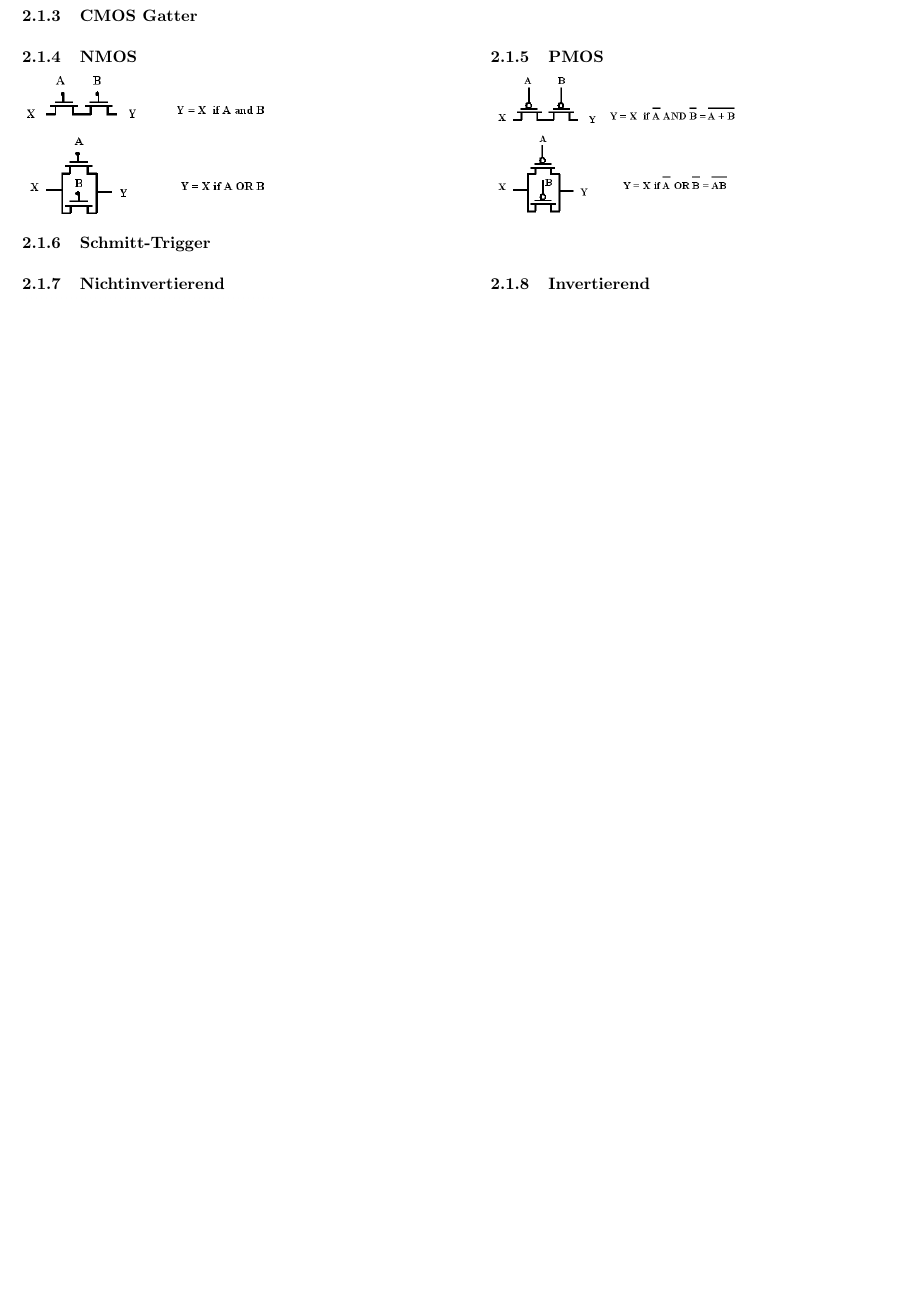
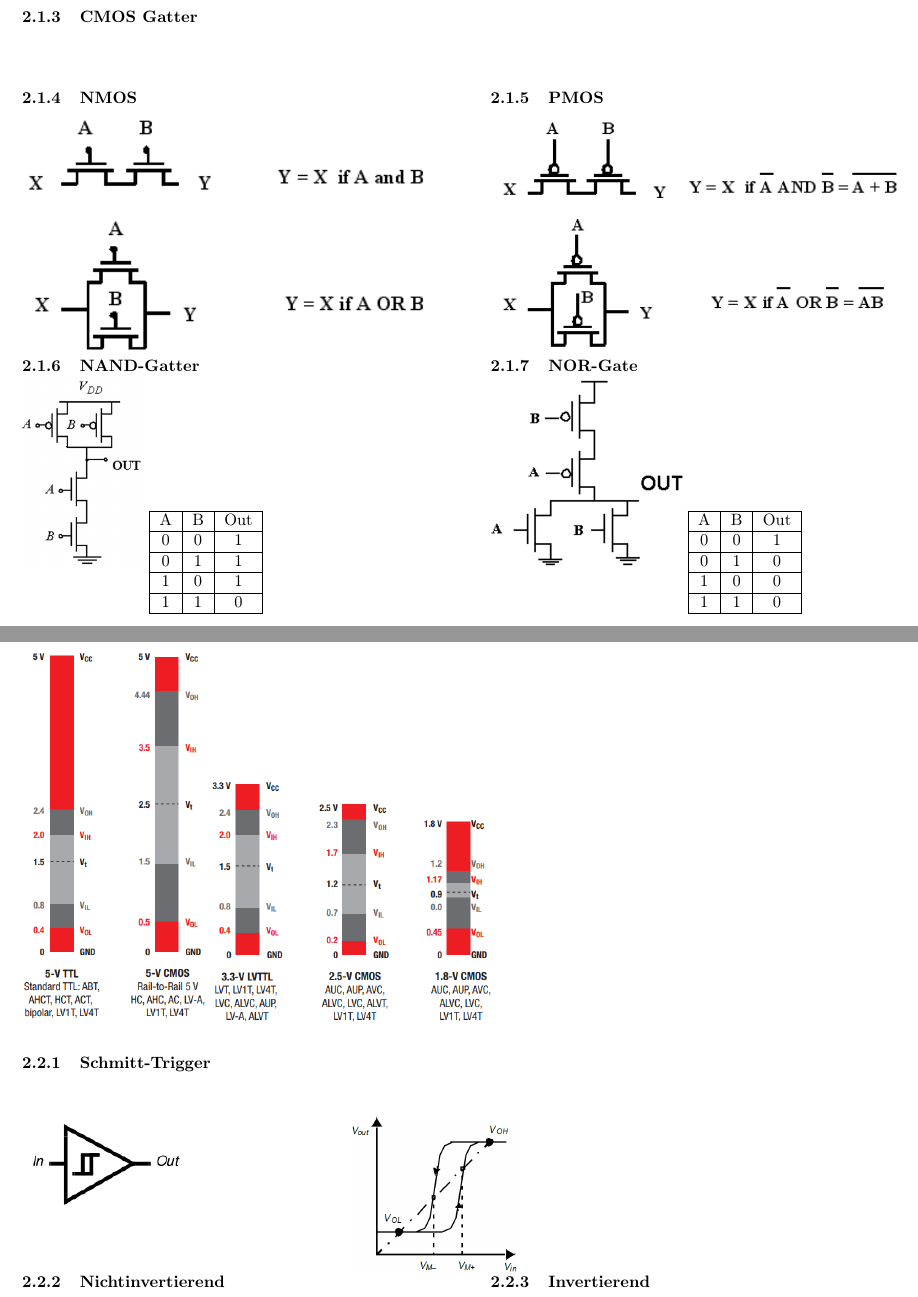
Before and after one commit to OST-HS21/Elo2, a LaTeX document (Formelsammlung.tex, which reads Sections/Logikschaltungen.tex): part of page 4 of 10 before the commit and two parts of pages 4 and 5 of 12 after it, the two joined at a grey line, cut so that both start at the same text, the shorter picture padded with empty space. Compiled offline with pdfLaTeX.

Commit message:
Kapitel zwei ueberarbeitet. Falscher Titel korrigiert.

```diff
--- a/Sections/Logikschaltungen.tex
+++ b/Sections/Logikschaltungen.tex
@@ -23,22 +25,73 @@
 \end{minipage}
 \vspace{2mm}
 
+%--------------------------------------------------------------------------------
 
 \subsubsection{CMOS Gatter}
 \begin{minipage}[t]{0.45\textwidth}
 	\vspace{0pt}								% Abbildung hier einfügen
 	\subsubsection{NMOS}
-	\includegraphics[width=0.6\textwidth]{"NMOSLogik"}
+	\includegraphics[width=\textwidth]{"NMOSLogik"}
 \end{minipage}\hspace{0.05\textwidth}
 \begin{minipage}[t]{0.45\textwidth}
 	\vspace{0pt}								% Beschreibung und Formeln hier einfügen
 	\subsubsection{PMOS}
-	\includegraphics[width=0.6\textwidth]{"PMOSLogik"}
+	\includegraphics[width=\textwidth]{"PMOSLogik"}
+\end{minipage}\\
+\begin{minipage}[t]{0.45\textwidth}
+	\vspace{0pt}								% Abbildung hier einfügen
+	\subsubsection{NAND-Gatter}
+	\includegraphics[width=\textwidth, height=4cm, keepaspectratio]{"NANDGate"}
+	\begin{tabular}{|c|c|c|}
+		\hline
+		A & B & Out \\
+		\hline
+		0 & 0 & 1 \\
+		\hline
+		0 & 1 & 1 \\
+		\hline
+		1 & 0 & 1 \\
+		\hline
+		1 & 1 & 0 \\
+		\hline
+	\end{tabular}
+\end{minipage}\hspace{0.05\textwidth}
+\begin{minipage}[t]{0.45\textwidth}
+	\vspace{0pt}								% Beschreibung und Formeln hier einfügen
+	\subsubsection{NOR-Gate}
+	\includegraphics[width=\textwidth, height=4cm, keepaspectratio]{"NORGate"}
+	\begin{tabular}{|c|c|c|}
+		\hline
+		A & B & Out \\
+		\hline
+		0 & 0 & 1 \\
+		\hline
+		0 & 1 & 0 \\
+		\hline
+		1 & 0 & 0 \\
+		\hline
+		1 & 1 & 0 \\
+		\hline
+	\end{tabular}
 \end{minipage}
 \vspace{2mm}
 
+%################################################################################
+
+\subsection{Logik-Pegel: CMOS vs TTL}
+\includegraphics[width=0.2\textwidth]{"LogikPegel"}
+\includegraphics[width=0.3\textwidth]{"LogikPegel2"}
+
 
 \subsubsection{Schmitt-Trigger}
+\begin{minipage}[t]{0.3\textwidth}
+	\vspace{0pt}
+	\includegraphics[width=0.6\textwidth]{"Schmitttgrigger"}
+\end{minipage}\hspace{0.05\textwidth}
+\begin{minipage}[t]{0.3\textwidth}
+	\vspace{0pt}
+	\includegraphics[width=0.6\textwidth]{"SchmitttgriggerGraph"}
+\end{minipage}\\
 \begin{minipage}[t]{0.45\textwidth}
 	\vspace{0pt}								% Abbildung hier einfügen
 	\subsubsection{Nichtinvertierend}
@@ -67,0 +136 @@
+\vspace{2mm}
```
Also changed, not shown: Images/DTL.png (added), Images/DiodenAND.png (added), Images/DiodenOR.png (added), Images/ECL.png (added), Images/LogikPegel.png (added), Images/LogikPegel2.png (added), Images/NANDGate.png (added), Images/NORGate.png (added), Images/RTL.png (added), Images/Schmitttgrigger.png (added), Images/SchmitttgriggerGraph.png (added), Sections/Logikschaltungen.tex (61 more changed lines).
